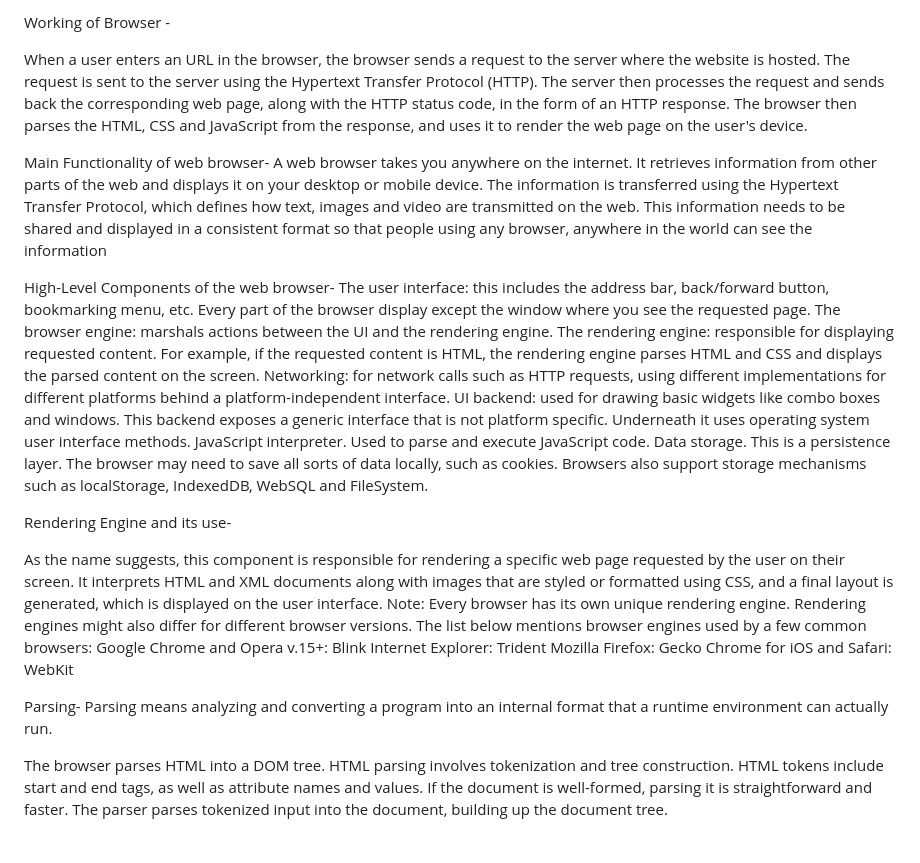
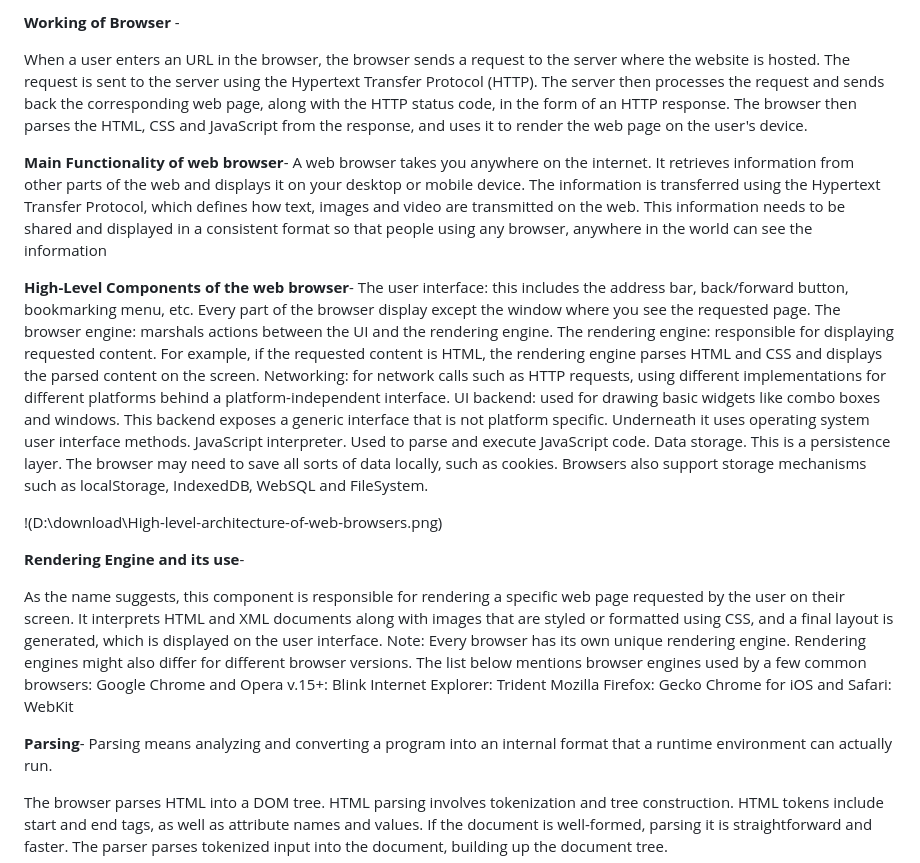
Before and after one commit to pesto-students/p9-rahul-hitman-11, a Markdown page: Week-1/.readme.md, the part around the change. GitHub-like rendering; blank space fills up the shorter version.

Commit message:
chnages against pr

```diff
--- a/Week-1/.readme.md
+++ b/Week-1/.readme.md
@@ -1,11 +1,11 @@
-Working of Browser -
+**Working of Browser** -
 
 When a user enters an URL in the browser, the browser sends a request to the server where the website is hosted. The request is sent to the server using the Hypertext Transfer Protocol (HTTP). The server then processes the request and sends back the corresponding web page, along with the HTTP status code, in the form of an HTTP response. The browser then parses the HTML, CSS and JavaScript from the response, and uses it to render the web page on the user's device.
 
-Main Functionality of web browser-
+**Main Functionality of web browser**-
 A web browser takes you anywhere on the internet. It retrieves information from other parts of the web and displays it on your desktop or mobile device. The information is transferred using the Hypertext Transfer Protocol, which defines how text, images and video are transmitted on the web. This information needs to be shared and displayed in a consistent format so that people using any browser, anywhere in the world can see the information
 
-High-Level Components of the web browser-
+**High-Level Components of the web browser**-
 The user interface: this includes the address bar, back/forward button, bookmarking menu, etc. Every part of the browser display except the window where you see the requested page.
 The browser engine: marshals actions between the UI and the rendering engine.
 The rendering engine: responsible for displaying requested content. For example, if the requested content is HTML, the rendering engine parses HTML and CSS and displays the parsed content on the screen.
@@ -14,9 +14,10 @@ UI backend: used for drawing basic widgets like combo boxes and windows. This ba
 JavaScript interpreter. Used to parse and execute JavaScript code.
 Data storage. This is a persistence layer. The browser may need to save all sorts of data locally, such as cookies. Browsers also support storage mechanisms such as localStorage, IndexedDB, WebSQL and FileSystem.
 
+!(D:\download\High-level-architecture-of-web-browsers.png)
 
 
-Rendering Engine and its use-
+**Rendering Engine and its use**-
 
 As the name suggests, this component is responsible for rendering a specific web page requested by the user on their screen. It interprets HTML and XML documents along with images that are styled or formatted using CSS, and a final layout is generated, which is displayed on the user interface.
 Note: Every browser has its own unique rendering engine. Rendering engines might also differ for different browser versions. The list below mentions browser engines used by a few common browsers:
@@ -26,7 +27,7 @@ Mozilla Firefox: Gecko
 Chrome for iOS and Safari: WebKit
 
 
-Parsing-
+**Parsing**-
 Parsing means analyzing and converting a program into an internal format that a runtime environment can actually run.
 
 The browser parses HTML into a DOM tree. HTML parsing involves tokenization and tree construction. HTML tokens include start and end tags, as well as attribute names and values. If the document is well-formed, parsing it is straightforward and faster. The parser parses tokenized input into the document, building up the document tree.
```
